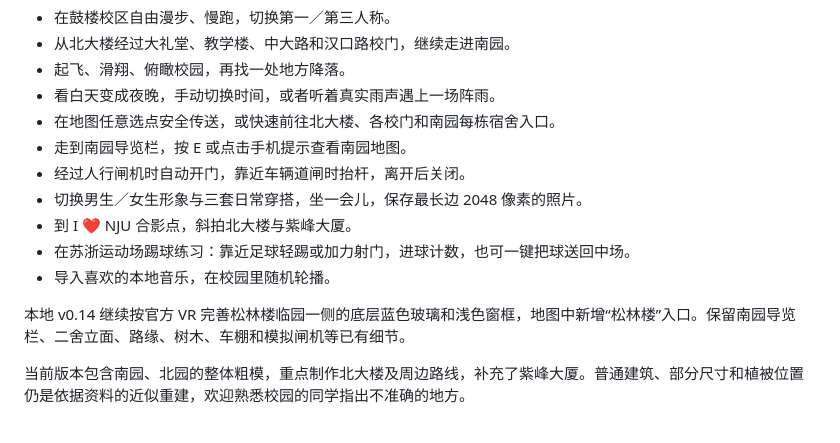
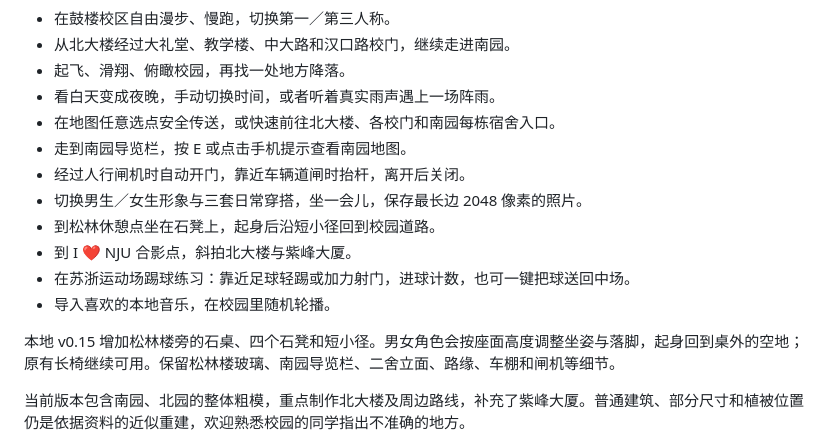
Before and after one commit to wang-jiahao/gulou, a Markdown page: README.md, the part around the change printed below. Drawn GitHub-style.

```diff
--- a/README.md
+++ b/README.md
@@ -28,11 +28,12 @@
 - 走到南园导览栏，按 E 或点击手机提示查看南园地图。
 - 经过人行闸机时自动开门，靠近车辆道闸时抬杆，离开后关闭。
 - 切换男生／女生形象与三套日常穿搭，坐一会儿，保存最长边 2048 像素的照片。
+- 到松林休憩点坐在石凳上，起身后沿短小径回到校园道路。
 - 到 I ❤️ NJU 合影点，斜拍北大楼与紫峰大厦。
 - 在苏浙运动场踢球练习：靠近足球轻踢或加力射门，进球计数，也可一键把球送回中场。
 - 导入喜欢的本地音乐，在校园里随机轮播。
 
-本地 v0.14 继续按官方 VR 完善松林楼临园一侧的底层蓝色玻璃和浅色窗框，地图中新增“松林楼”入口。保留南园导览栏、二舍立面、路缘、树木、车棚和模拟闸机等已有细节。
+本地 v0.15 增加松林楼旁的石桌、四个石凳和短小径。男女角色会按座面高度调整坐姿与落脚，起身回到桌外的空地；原有长椅继续可用。保留松林楼玻璃、南园导览栏、二舍立面、路缘、车棚和闸机等细节。
 
 当前版本包含南园、北园的整体粗模，重点制作北大楼及周边路线，补充了紫峰大厦。普通建筑、部分尺寸和植被位置仍是依据资料的近似重建，欢迎熟悉校园的同学指出不准确的地方。
 
```
Also changed, not shown: other parts of README.md (+6 -0 lines), docs/asset_sources.md (+5 -0 lines), docs/images/garden-seating.jpg (added), 10 other files.
